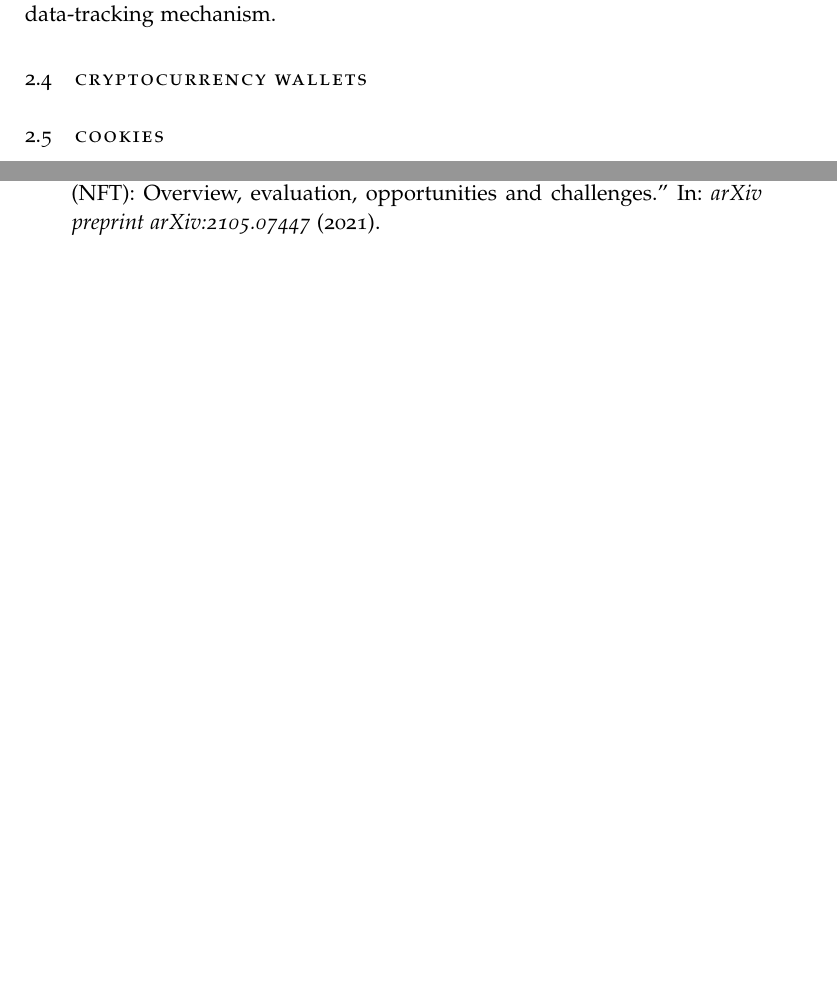
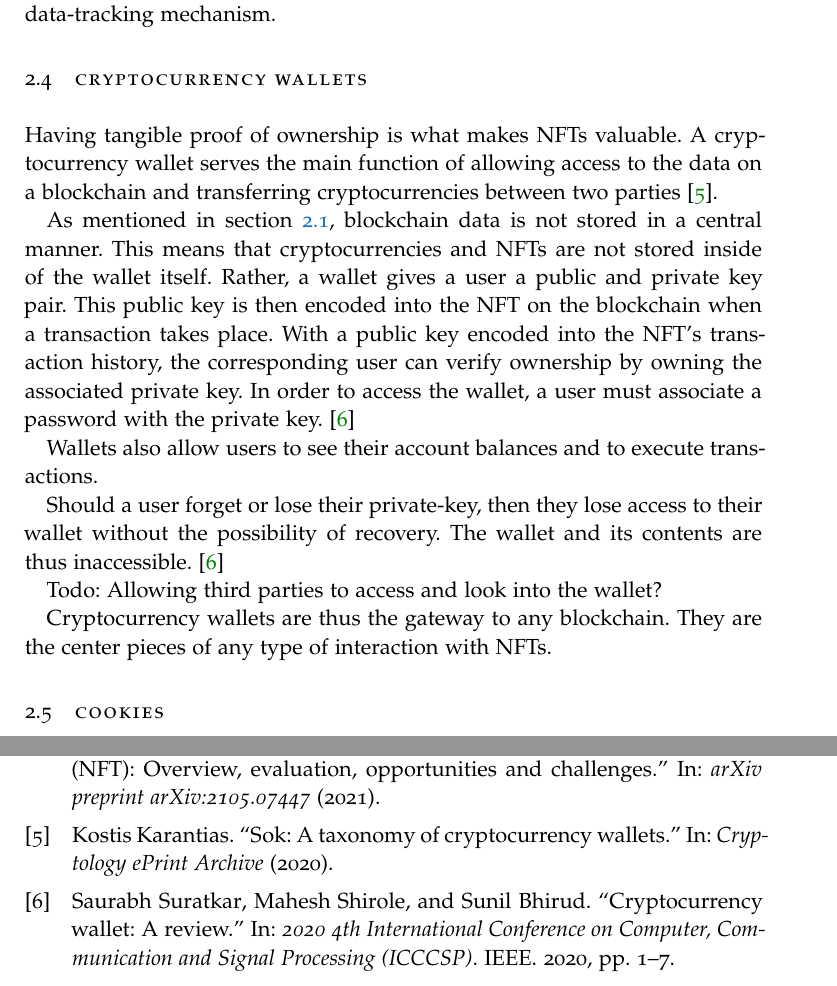
Before and after one commit to HendrikDA/Forschungsprojekt-FraUAS-WS22, a LaTeX thesis (NFT Paper/thesis.tex, which reads NFT Paper/bibliography.bib, NFT Paper/chapters/chapter_Background.tex): two parts of pages 11 and 18 of 18, joined at a grey line, cut so that both start at the same text, the shorter picture padded with empty space. The pictures show the PDF file NFT Paper/thesis.pdf that the author committed with the source.

Commit message:
Intro section on wallets

```diff
--- a/NFT Paper/bibliography.bib
+++ b/NFT Paper/bibliography.bib
@@ -34,3 +34,19 @@
   journal={arXiv preprint arXiv:2105.07447},
   year={2021}
 }
+
+@article{wallets1,
+  title={Sok: A taxonomy of cryptocurrency wallets},
+  author={Karantias, Kostis},
+  journal={Cryptology ePrint Archive},
+  year={2020}
+}
+
+@inproceedings{wallets2,
+  title={Cryptocurrency wallet: A review},
+  author={Suratkar, Saurabh and Shirole, Mahesh and Bhirud, Sunil},
+  booktitle={2020 4th International Conference on Computer, Communication and Signal Processing (ICCCSP)},
+  pages={1--7},
+  year={2020},
+  organization={IEEE}
+}
--- a/NFT Paper/chapters/chapter_Background.tex
+++ b/NFT Paper/chapters/chapter_Background.tex
@@ -50,13 +50,24 @@ For example, when buying a sneaker in an online store, it is feasible to receive
 
 A common use-case of NFTs is to utilize them as an investment tool. Because NFTs have a price attached to them, it is possible to sell them at a higher price than what they were bought for. However, in the realms of this paper, NFTs will not be considered as an investment asset, but rather as a data-tracking mechanism. % Todo: This paragraph is butchered. I was writing it at the main table in Madeira. Have fun rewriting it sucker lmao 01.01.23
 
-
 %
 % Section: Wallets
 %
 \section{Cryptocurrency Wallets}
 \label{sec:background:wallets}
 
+% Todo: How the public / private key stuff works with wallets
+Having tangible proof of ownership is what makes NFTs valuable. A cryptocurrency wallet serves the main function of allowing access to the data on a blockchain and transferring cryptocurrencies between two parties \cite{wallets1}.
+
+As mentioned in section \ref{sec:background:blockchain}, blockchain data is not stored in a central manner. This means that cryptocurrencies and NFTs are not stored inside of the wallet itself. Rather, a wallet gives a user a public and private key pair. This public key is then encoded into the NFT on the blockchain when a transaction takes place. With a public key encoded into the NFT's transaction history, the corresponding user can verify ownership by owning the associated private key. In order to access the wallet, a user must associate a password with the private key. \cite{wallets2}
+
+Wallets also allow users to see their account balances and to execute transactions.
+
+Should a user forget or lose their private-key, then they lose access to their wallet without the possibility of recovery. The wallet and its contents are thus inaccessible. \cite{wallets2}
+
+Todo: Allowing third parties to access and look into the wallet?
+
+Cryptocurrency wallets are thus the gateway to any blockchain. They are the center pieces of any type of interaction with NFTs.
 
 %
 % Section: Cookies
```
Also changed, not shown: NFT Paper/.texpadtmp/thesis-blx.bib (+1 -1 lines), NFT Paper/.texpadtmp/thesis.bbl, NFT Paper/thesis.pdf, 13 other files.
